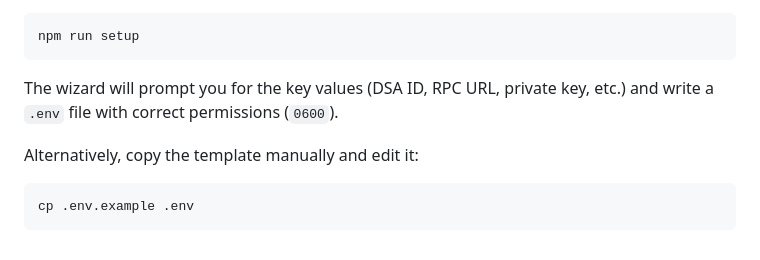
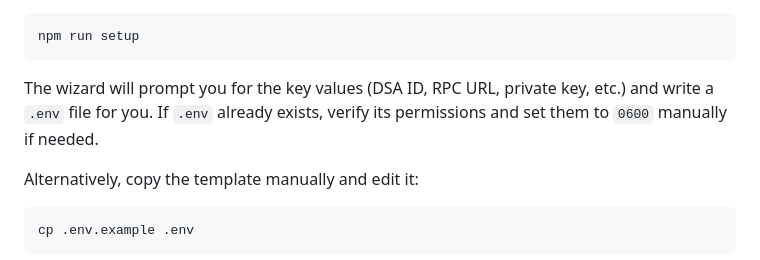
Before and after one commit to Disseveru/1st-cursor-dapp, a Markdown page: README.md, the part around the change. Drawn GitHub-style.

Commit message:
Update README.md
Co-authored-by: Copilot <175728472+Copilot@users.noreply.github.com>

````diff
--- a/README.md
+++ b/README.md
@@ -69,7 +69,8 @@ npm run setup
 ```
 
 The wizard will prompt you for the key values (DSA ID, RPC URL, private key, etc.)
-and write a `.env` file with correct permissions (`0600`).
+and write a `.env` file for you. If `.env` already exists, verify its permissions and
+set them to `0600` manually if needed.
 
 Alternatively, copy the template manually and edit it:
 
````
